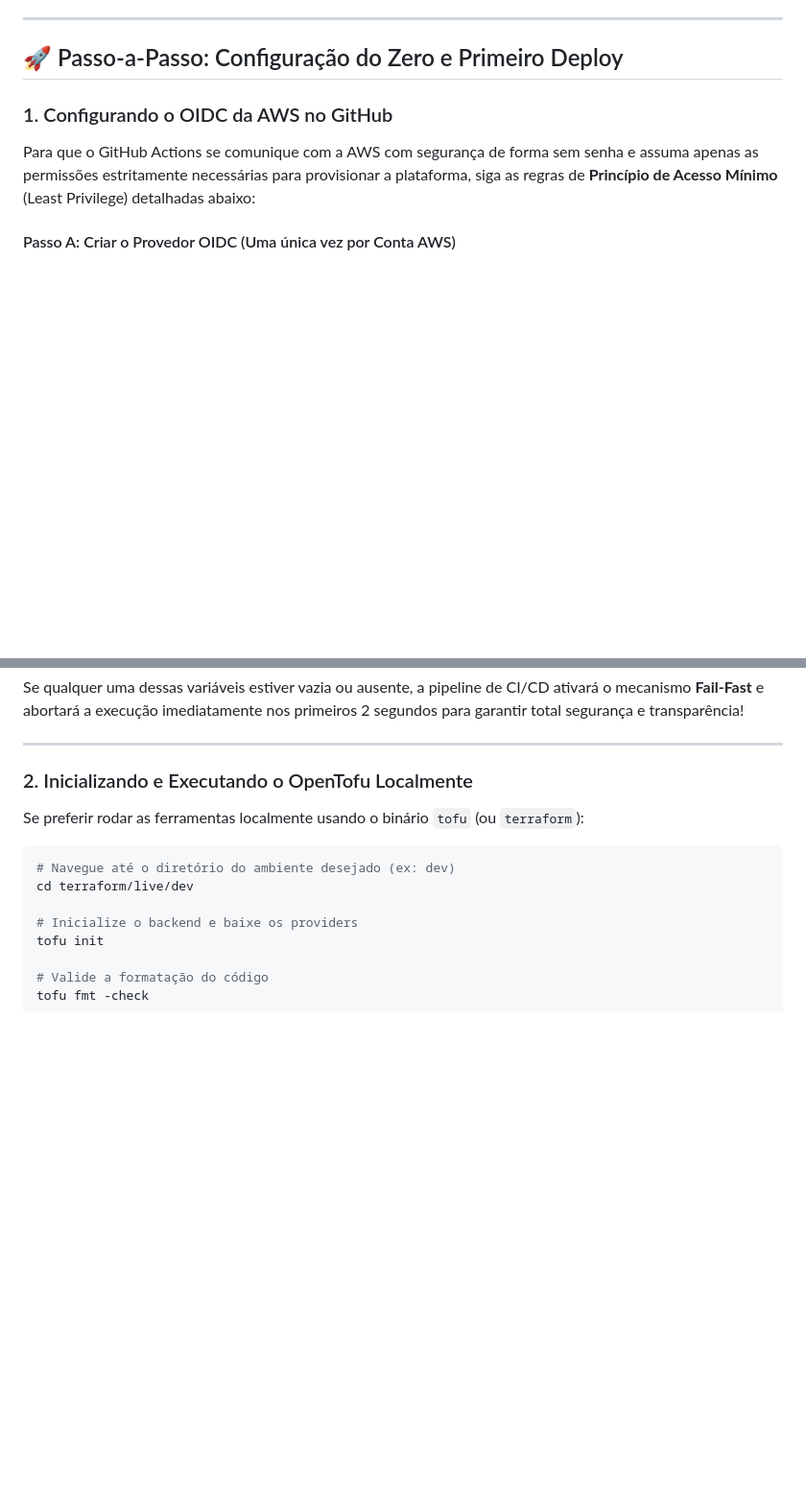
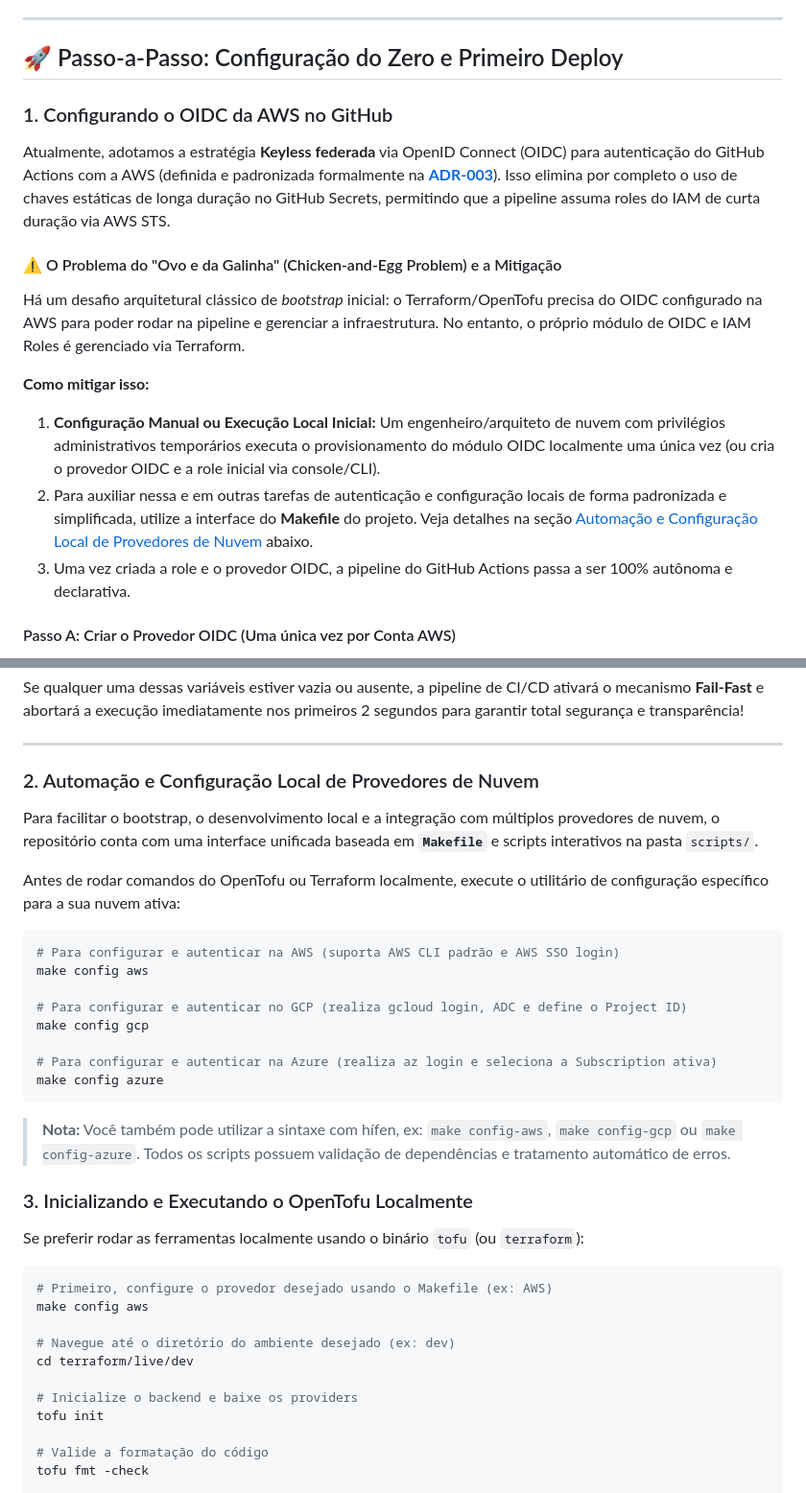
Before and after one commit to govinda777/template-cluster-kubernetes-ci-cd, a Markdown page: README.md, 2 parts joined by grey strips. Shown at 96% size. Rendered like a GitHub page; blank space fills up the shorter version.

Commit message:
feat: update README.md documentation on AWS OIDC and Makefile configs
- Documented AWS OIDC keyless authentication strategy and ADR-003.
- Highlighted the "chicken-and-egg" bootstrap problem with mitigations.
- Described and guided users on the 'make config <provider>' command-line interface.

Co-authored-by: govinda777 <498332+govinda777@users.noreply.github.com>

````diff
--- a/README.md
+++ b/README.md
@@ -93,7 +93,15 @@ template-cluster-kubernetes-ci-cd/
 
 ### 1. Configurando o OIDC da AWS no GitHub
 
-Para que o GitHub Actions se comunique com a AWS com segurança de forma sem senha e assuma apenas as permissões estritamente necessárias para provisionar a plataforma, siga as regras de **Princípio de Acesso Mínimo** (Least Privilege) detalhadas abaixo:
+Atualmente, adotamos a estratégia **Keyless federada** via OpenID Connect (OIDC) para autenticação do GitHub Actions com a AWS (definida e padronizada formalmente na **[ADR-003](docs/adr/0003-padrao-autenticacao-keyless-github-aws.md)**). Isso elimina por completo o uso de chaves estáticas de longa duração no GitHub Secrets, permitindo que a pipeline assuma roles do IAM de curta duração via AWS STS.
+
+#### ⚠️ O Problema do "Ovo e da Galinha" (Chicken-and-Egg Problem) e a Mitigação
+Há um desafio arquitetural clássico de *bootstrap* inicial: o Terraform/OpenTofu precisa do OIDC configurado na AWS para poder rodar na pipeline e gerenciar a infraestrutura. No entanto, o próprio módulo de OIDC e IAM Roles é gerenciado via Terraform.
+
+**Como mitigar isso:**
+1. **Configuração Manual ou Execução Local Inicial:** Um engenheiro/arquiteto de nuvem com privilégios administrativos temporários executa o provisionamento do módulo OIDC localmente uma única vez (ou cria o provedor OIDC e a role inicial via console/CLI).
+2. Para auxiliar nessa e em outras tarefas de autenticação e configuração locais de forma padronizada e simplificada, utilize a interface do **Makefile** do projeto. Veja detalhes na seção [Automação e Configuração Local de Provedores de Nuvem](#automacao-e-configuracao-local-de-provedores-de-nuvem) abaixo.
+3. Uma vez criada a role e o provedor OIDC, a pipeline do GitHub Actions passa a ser 100% autônoma e declarativa.
 
 #### Passo A: Criar o Provedor OIDC (Uma única vez por Conta AWS)
 1. Acesse o Console AWS -> **IAM** -> **Identity Providers** -> **Add Provider**.
@@ -157,10 +165,32 @@ Se qualquer uma dessas variáveis estiver vazia ou ausente, a pipeline de CI/CD
 
 ---
 
-### 2. Inicializando e Executando o OpenTofu Localmente
+### 2. Automação e Configuração Local de Provedores de Nuvem
+
+Para facilitar o bootstrap, o desenvolvimento local e a integração com múltiplos provedores de nuvem, o repositório conta com uma interface unificada baseada em **`Makefile`** e scripts interativos na pasta `scripts/`.
+
+Antes de rodar comandos do OpenTofu ou Terraform localmente, execute o utilitário de configuração específico para a sua nuvem ativa:
+
+```bash
+# Para configurar e autenticar na AWS (suporta AWS CLI padrão e AWS SSO login)
+make config aws
+
+# Para configurar e autenticar no GCP (realiza gcloud login, ADC e define o Project ID)
+make config gcp
+
+# Para configurar e autenticar na Azure (realiza az login e seleciona a Subscription ativa)
+make config azure
+```
+
+> **Nota:** Você também pode utilizar a sintaxe com hífen, ex: `make config-aws`, `make config-gcp` ou `make config-azure`. Todos os scripts possuem validação de dependências e tratamento automático de erros.
+
+### 3. Inicializando e Executando o OpenTofu Localmente
 Se preferir rodar as ferramentas localmente usando o binário `tofu` (ou `terraform`):
 
 ```bash
+# Primeiro, configure o provedor desejado usando o Makefile (ex: AWS)
+make config aws
+
 # Navegue até o diretório do ambiente desejado (ex: dev)
 cd terraform/live/dev
 
````
